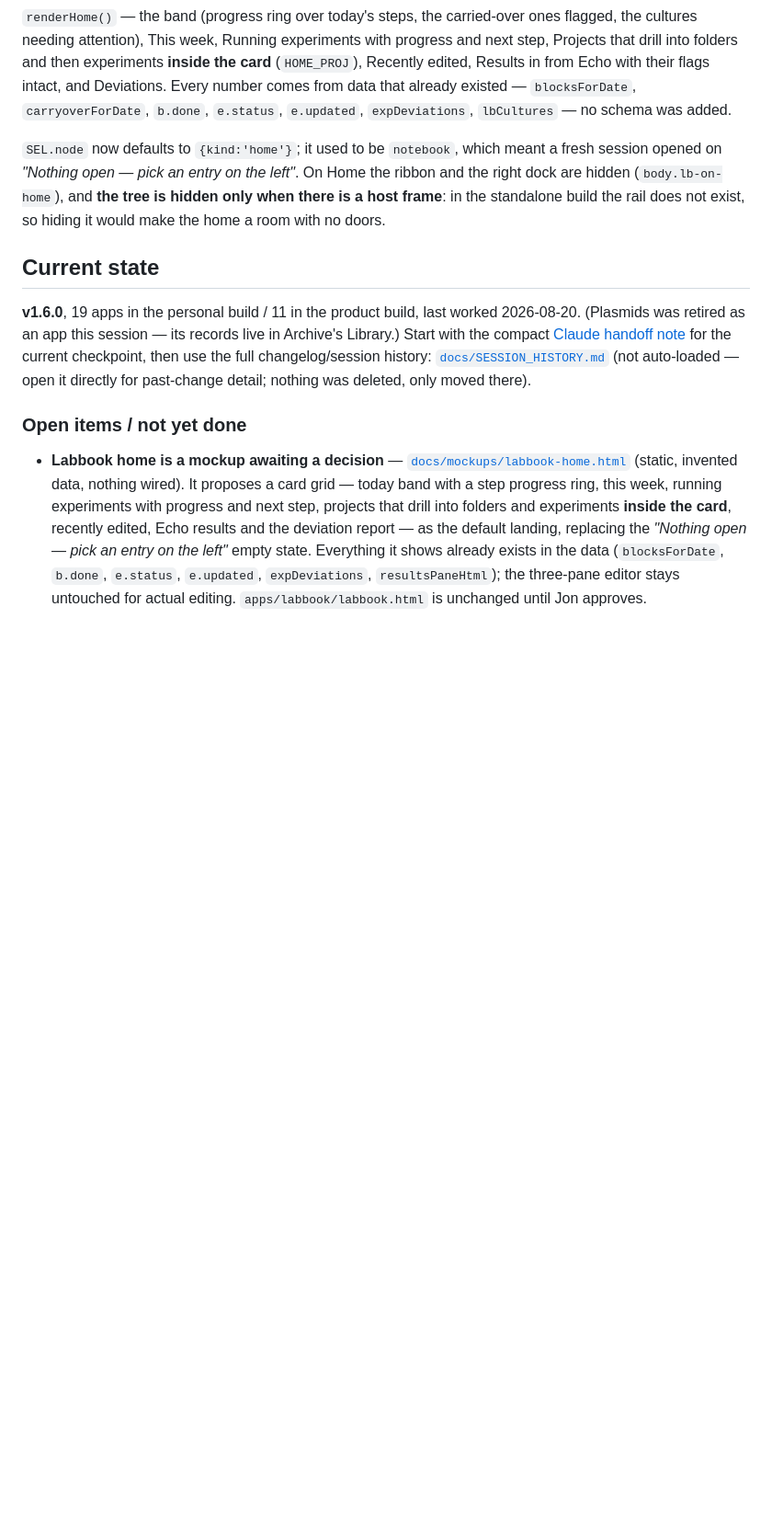
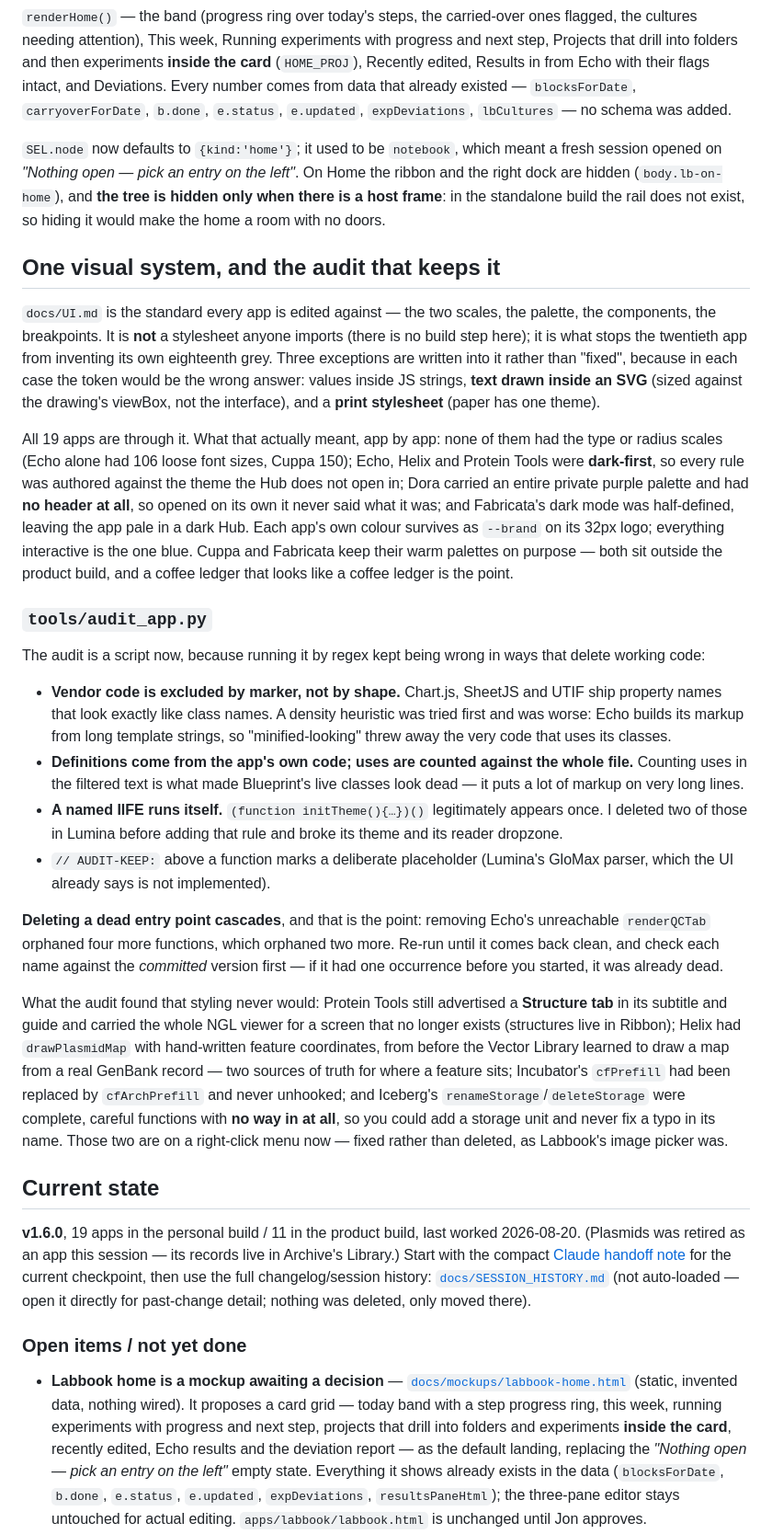
Before and after one commit to maciciorjon-hash/thehub, a Markdown page: CLAUDE.md, the part around the change. Shown at 92% size. Drawn GitHub-style; blank space fills up the shorter version.

Commit message:
Write down the visual system and the audit
What the pass over the 19 apps actually meant, and the three rules that make
tools/audit_app.py trustworthy: vendor code excluded by marker rather than by
shape, uses counted against the whole file, and named IIFEs left alone. Each of
those is a mistake I made first.

Co-Authored-By: Claude Opus 5 <noreply@anthropic.com>

```diff
--- a/CLAUDE.md
+++ b/CLAUDE.md
@@ -1133,6 +1133,56 @@ right dock are hidden (`body.lb-on-home`), and **the tree is hidden only when th
 frame**: in the standalone build the rail does not exist, so hiding it would make the home a
 room with no doors.
 
+## One visual system, and the audit that keeps it
+
+`docs/UI.md` is the standard every app is edited against — the two scales, the palette, the
+components, the breakpoints. It is **not** a stylesheet anyone imports (there is no build step
+here); it is what stops the twentieth app from inventing its own eighteenth grey. Three
+exceptions are written into it rather than "fixed", because in each case the token would be the
+wrong answer: values inside JS strings, **text drawn inside an SVG** (sized against the drawing's
+viewBox, not the interface), and a **print stylesheet** (paper has one theme).
+
+All 19 apps are through it. What that actually meant, app by app: none of them had the type or
+radius scales (Echo alone had 106 loose font sizes, Cuppa 150); Echo, Helix and Protein Tools
+were **dark-first**, so every rule was authored against the theme the Hub does not open in; Dora
+carried an entire private purple palette and had **no header at all**, so opened on its own it
+never said what it was; and Fabricata's dark mode was half-defined, leaving the app pale in a
+dark Hub. Each app's own colour survives as `--brand` on its 32px logo; everything interactive
+is the one blue. Cuppa and Fabricata keep their warm palettes on purpose — both sit outside the
+product build, and a coffee ledger that looks like a coffee ledger is the point.
+
+### `tools/audit_app.py`
+
+The audit is a script now, because running it by regex kept being wrong in ways that delete
+working code:
+
+- **Vendor code is excluded by marker, not by shape.** Chart.js, SheetJS and UTIF ship property
+  names that look exactly like class names. A density heuristic was tried first and was worse:
+  Echo builds its markup from long template strings, so "minified-looking" threw away the very
+  code that uses its classes.
+- **Definitions come from the app's own code; uses are counted against the whole file.** Counting
+  uses in the filtered text is what made Blueprint's live classes look dead — it puts a lot of
+  markup on very long lines.
+- **A named IIFE runs itself.** `(function initTheme(){…})()` legitimately appears once. I deleted
+  two of those in Lumina before adding that rule and broke its theme and its reader dropzone.
+- `// AUDIT-KEEP:` above a function marks a deliberate placeholder (Lumina's GloMax parser, which
+  the UI already says is not implemented).
+
+**Deleting a dead entry point cascades**, and that is the point: removing Echo's unreachable
+`renderQCTab` orphaned four more functions, which orphaned two more. Re-run until it comes back
+clean, and check each name against the *committed* version first — if it had one occurrence
+before you started, it was already dead.
+
+What the audit found that styling never would: Protein Tools still advertised a **Structure tab**
+in its subtitle and guide and carried the whole NGL viewer for a screen that no longer exists
+(structures live in Ribbon); Helix had `drawPlasmidMap` with hand-written feature coordinates,
+from before the Vector Library learned to draw a map from a real GenBank record — two sources of
+truth for where a feature sits; Incubator's `cfPrefill` had been replaced by `cfArchPrefill` and
+never unhooked; and Iceberg's `renameStorage`/`deleteStorage` were complete, careful functions
+with **no way in at all**, so you could add a storage unit and never fix a typo in its name.
+Those two are on a right-click menu now — fixed rather than deleted, as Labbook's image picker
+was.
+
 ## Current state
 
 **v1.6.0**, 19 apps in the personal build / 11 in the product build, last worked 2026-08-20. (Plasmids was retired as an app this session — its records live in Archive's Library.) Start with the compact [Claude handoff note](docs/CLAUDE_HANDOFF.md) for the current checkpoint, then use the full changelog/session history: [`docs/SESSION_HISTORY.md`](docs/SESSION_HISTORY.md) (not auto-loaded — open it directly for past-change detail; nothing was deleted, only moved there).
```
